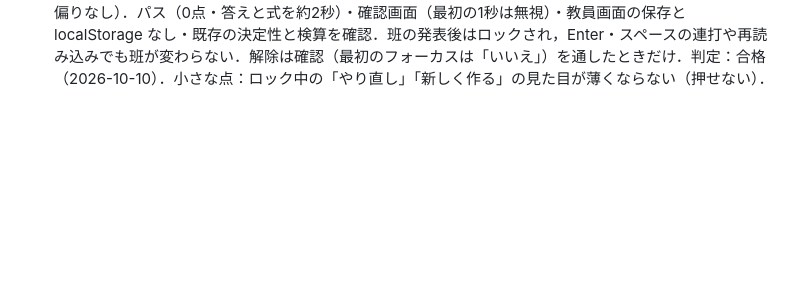
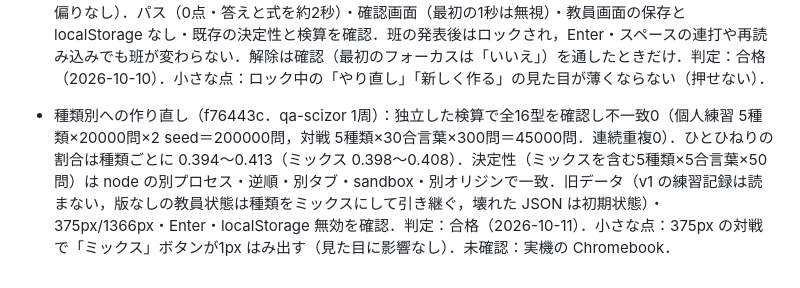
Before and after one commit to falcon-base/data-size-drill, a Markdown page: README.md, the part around the change. Rendered like a GitHub page; blank space fills up the shorter version.

Commit message:
docs: README に種類別の検査結果を記入
Co-Authored-By: Claude Sonnet 5.5 <noreply@anthropic.com>

```diff
--- a/README.md
+++ b/README.md
@@ -51,3 +51,5 @@
 - 小さな点（直さなくてよい）：375px で模範の式が数の途中で折り返す（.formula の word-break:break-all．前からある）．
 - 対戦モード（40c56df〜0b63d5c．qa-scizor 3周）：決定性を node の別プロセス・別タブ・別オリジン・sandbox・生成順の入れ替えで確認（3段階×5合言葉×先頭50問のシグネチャが一致）．独立した検算で対戦の問題 24000 問（3段階×40合言葉×先頭200問）・360000 問で不一致0・同じ問題の連続0．合言葉 0000〜9999×3段階×30問（900000問）で生成失敗・検査失敗 0．タイマー（3:00 からの減少・残り10秒の赤・終了）・得点（+1／−1／数えない入力／時間切れ）・localStorage への書き込み0を確認．終了画面は Enter を何度押しても結果が消えない．375px・1366px で段階③の最長の問題と誤答表示が画面に収まり，ずれない．判定：合格（2026-10-10）．未確認：実機の Chromebook，Safari と Chrome の組み合わせ，2台の開始時刻のずれ（「せーの」で押す運用）．
 - 班のリーグ戦（33be92a〜5e0bc18．qa-scizor 2周）：班分けを独立した検査で N＝6〜60×欠席0〜5 の全330通り（ランダム300通りずつ＋N≤12 は欠席の全組み合わせ．計103032回）確認し失敗0（全員が1班だけ・3〜4人・M≤5 は拒否・合言葉は班数×3個が異なる4桁で先頭桁の規則どおり・作り直しで変わる・偏りなし）．パス（0点・答えと式を約2秒）・確認画面（最初の1秒は無視）・教員画面の保存と localStorage なし・既存の決定性と検算を確認．班の発表後はロックされ，Enter・スペースの連打や再読み込みでも班が変わらない．解除は確認（最初のフォーカスは「いいえ」）を通したときだけ．判定：合格（2026-10-10）．小さな点：ロック中の「やり直し」「新しく作る」の見た目が薄くならない（押せない）．
+
+- 種類別への作り直し（f76443c．qa-scizor 1周）：独立した検算で全16型を確認し不一致0（個人練習 5種類×20000問×2 seed＝200000問，対戦 5種類×30合言葉×300問＝45000問．連続重複0）．ひとひねりの割合は種類ごとに 0.394〜0.413（ミックス 0.398〜0.408）．決定性（ミックスを含む5種類×5合言葉×50問）は node の別プロセス・逆順・別タブ・sandbox・別オリジンで一致．旧データ（v1 の練習記録は読まない，版なしの教員状態は種類をミックスにして引き継ぐ，壊れた JSON は初期状態）・375px/1366px・Enter・localStorage 無効を確認．判定：合格（2026-10-11）．小さな点：375px の対戦で「ミックス」ボタンが1px はみ出す（見た目に影響なし）．未確認：実機の Chromebook．
```
